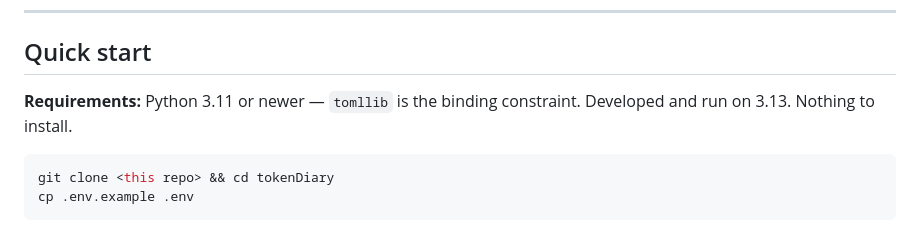
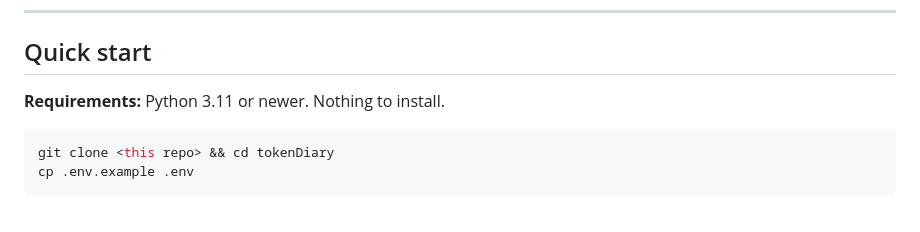
Before and after one commit to csgen/T-Diary, a Markdown page: README.md, the part around one of its changes. Rendered like a GitHub page.

````diff
--- a/README.md
+++ b/README.md
@@ -45,8 +54,7 @@ Python 3.11+, standard library only. No dependencies, no network, no build step.
 
 ## Quick start
 
-**Requirements:** Python 3.11 or newer — `tomllib` is the binding constraint. Developed
-and run on 3.13. Nothing to install.
+**Requirements:** Python 3.11 or newer. Nothing to install.
 
 ```bash
 git clone <this repo> && cd tokenDiary
````
Also changed, not shown: other parts of README.md (+113 -32 lines).
